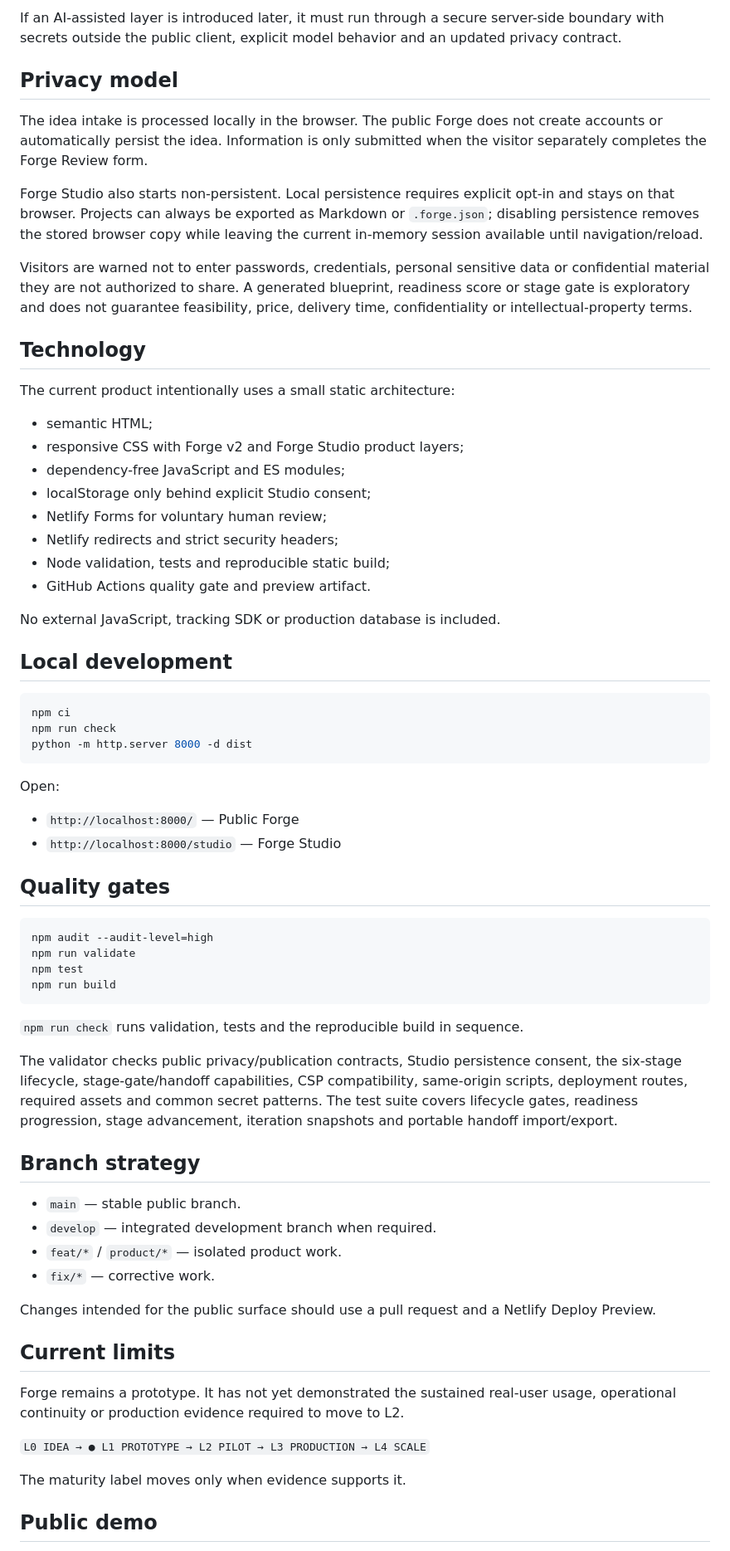
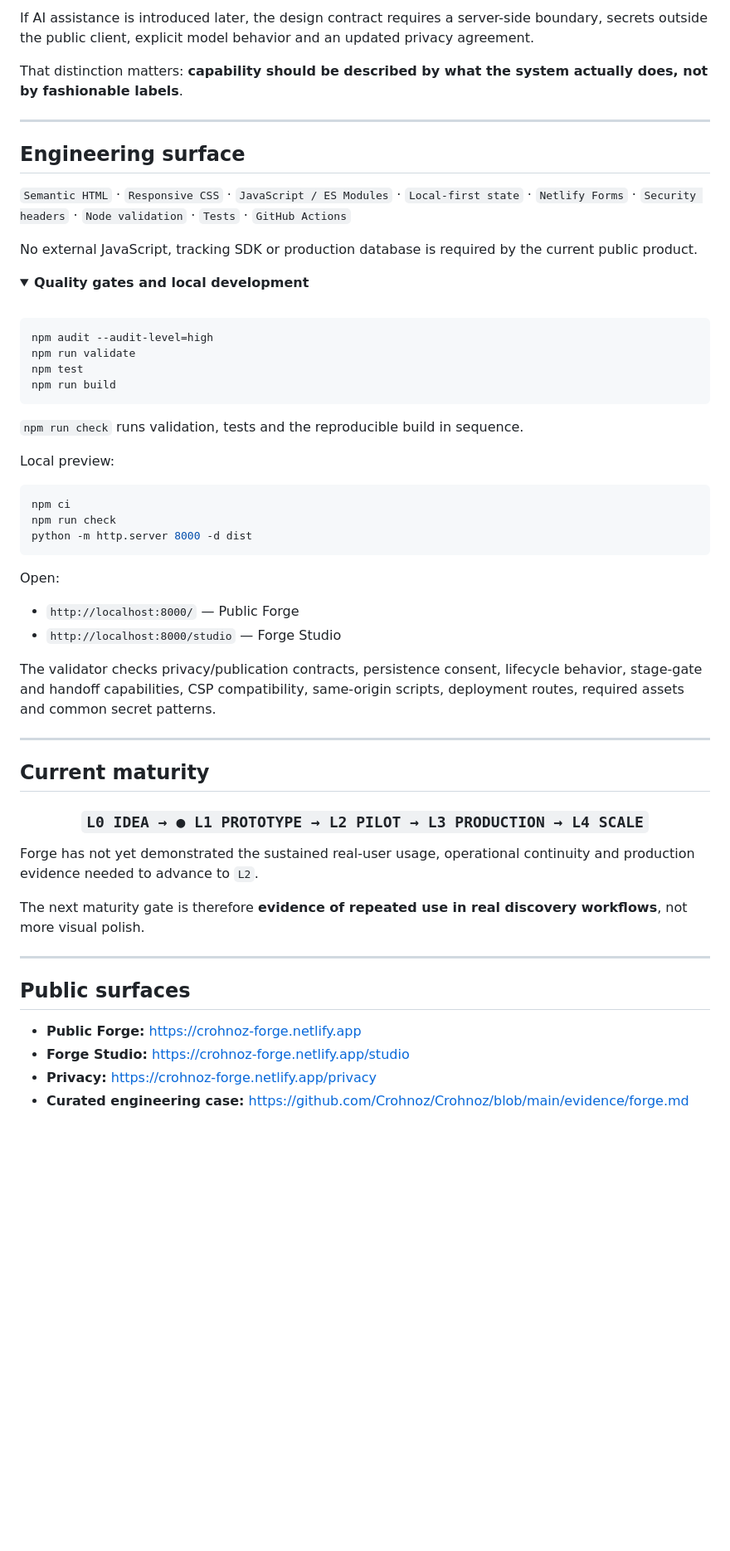
Before and after one commit to Crohnoz/Crohnoz-Forge, a Markdown page: README.md, the part around one of its changes. Shown at 83% size. Drawn GitHub-style; folded sections open; blank space fills up the shorter version.

````diff
--- a/README.md
+++ b/README.md
@@ -53,30 +75,31 @@ The public blueprint engine is deterministic and local; Crohnoz Forge does **not
 
-If an AI-assisted layer is introduced later, it must run through a secure server-side boundary with secrets outside the public client, explicit model behavior and an updated privacy contract.
+If AI assistance is introduced later, the design contract requires a server-side boundary, secrets outside the public client, explicit model behavior and an updated privacy agreement.
 
-## Privacy model
+That distinction matters: **capability should be described by what the system actually does, not by fashionable labels**.
 
-The idea intake is processed locally in the browser. The public Forge does not create accounts or automatically persist the idea. Information is only submitted when the visitor separately completes the Forge Review form.
+---
 
-Forge Studio also starts non-persistent. Local persistence requires explicit opt-in and stays on that browser. Projects can always be exported as Markdown or `.forge.json`; disabling persistence removes the stored browser copy while leaving the current in-memory session available until navigation/reload.
+## Engineering surface
 
-Visitors are warned not to enter passwords, credentials, personal sensitive data or confidential material they are not authorized to share. A generated blueprint, readiness score or stage gate is exploratory and does not guarantee feasibility, price, delivery time, confidentiality or intellectual-property terms.
+`Semantic HTML` · `Responsive CSS` · `JavaScript / ES Modules` · `Local-first state` · `Netlify Forms` · `Security headers` · `Node validation` · `Tests` · `GitHub Actions`
 
-## Technology
+No external JavaScript, tracking SDK or production database is required by the current public product.
 
-The current product intentionally uses a small static architecture:
+<details>
+<summary><strong>Quality gates and local development</strong></summary>
 
-- semantic HTML;
-- responsive CSS with Forge v2 and Forge Studio product layers;
-- dependency-free JavaScript and ES modules;
-- localStorage only behind explicit Studio consent;
-- Netlify Forms for voluntary human review;
-- Netlify redirects and strict security headers;
-- Node validation, tests and reproducible static build;
-- GitHub Actions quality gate and preview artifact.
+<br/>
 
-No external JavaScript, tracking SDK or production database is included.
+```bash
+npm audit --audit-level=high
+npm run validate
+npm test
+npm run build
+```
 
-## Local development
+`npm run check` runs validation, tests and the reproducible build in sequence.
+
+Local preview:
 
 ```bash
 npm ci
@@ -89,35 +112,30 @@ Open:
 - `http://localhost:8000/` — Public Forge
 - `http://localhost:8000/studio` — Forge Studio
 
-## Quality gates
+The validator checks privacy/publication contracts, persistence consent, lifecycle behavior, stage-gate and handoff capabilities, CSP compatibility, same-origin scripts, deployment routes, required assets and common secret patterns.
 
-```bash
-npm audit --audit-level=high
-npm run validate
-npm test
-npm run build
-```
+</details>
 
-`npm run check` runs validation, tests and the reproducible build in sequence.
+---
 
-The validator checks public privacy/publication contracts, Studio persistence consent, the six-stage lifecycle, stage-gate/handoff capabilities, CSP compatibility, same-origin scripts, deployment routes, required assets and common secret patterns. The test suite covers lifecycle gates, readiness progression, stage advancement, iteration snapshots and portable handoff import/export.
+## Current maturity
 
-## Branch strategy
+<div align="center">
 
-- `main` — stable public branch.
-- `develop` — integrated development branch when required.
-- `feat/*` / `product/*` — isolated product work.
-- `fix/*` — corrective work.
+### `L0 IDEA → ● L1 PROTOTYPE → L2 PILOT → L3 PRODUCTION → L4 SCALE`
 
-Changes intended for the public surface should use a pull request and a Netlify Deploy Preview.
+</div>
 
-## Current limits
+Forge has not yet demonstrated the sustained real-user usage, operational continuity and production evidence needed to advance to `L2`.
 
-Forge remains a prototype. It has not yet demonstrated the sustained real-user usage, operational continuity or production evidence required to move to L2.
+The next maturity gate is therefore **evidence of repeated use in real discovery workflows**, not more visual polish.
 
-`L0 IDEA → ● L1 PROTOTYPE → L2 PILOT → L3 PRODUCTION → L4 SCALE`
+---
 
-The maturity label moves only when evidence supports it.
+## Public surfaces
 
-## Public demo
+- **Public Forge:** https://crohnoz-forge.netlify.app
+- **Forge Studio:** https://crohnoz-forge.netlify.app/studio
+- **Privacy:** https://crohnoz-forge.netlify.app/privacy
+- **Curated engineering case:** https://github.com/Crohnoz/Crohnoz/blob/main/evidence/forge.md
 
````
Also changed, not shown: other parts of README.md (+59 -37 lines).
